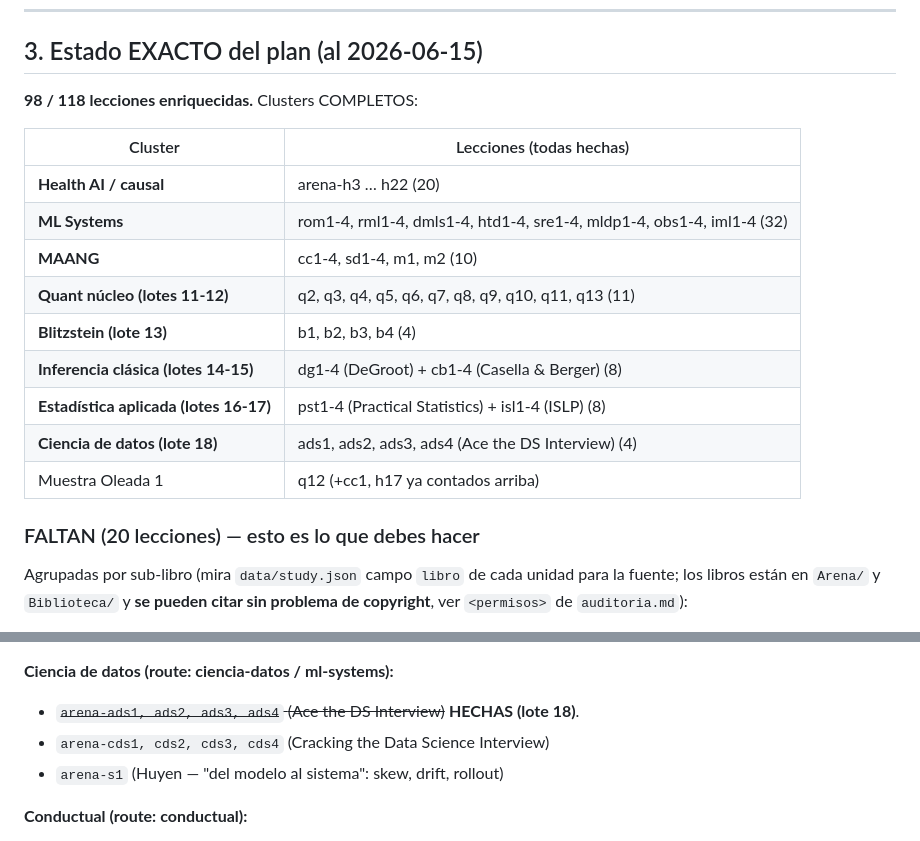
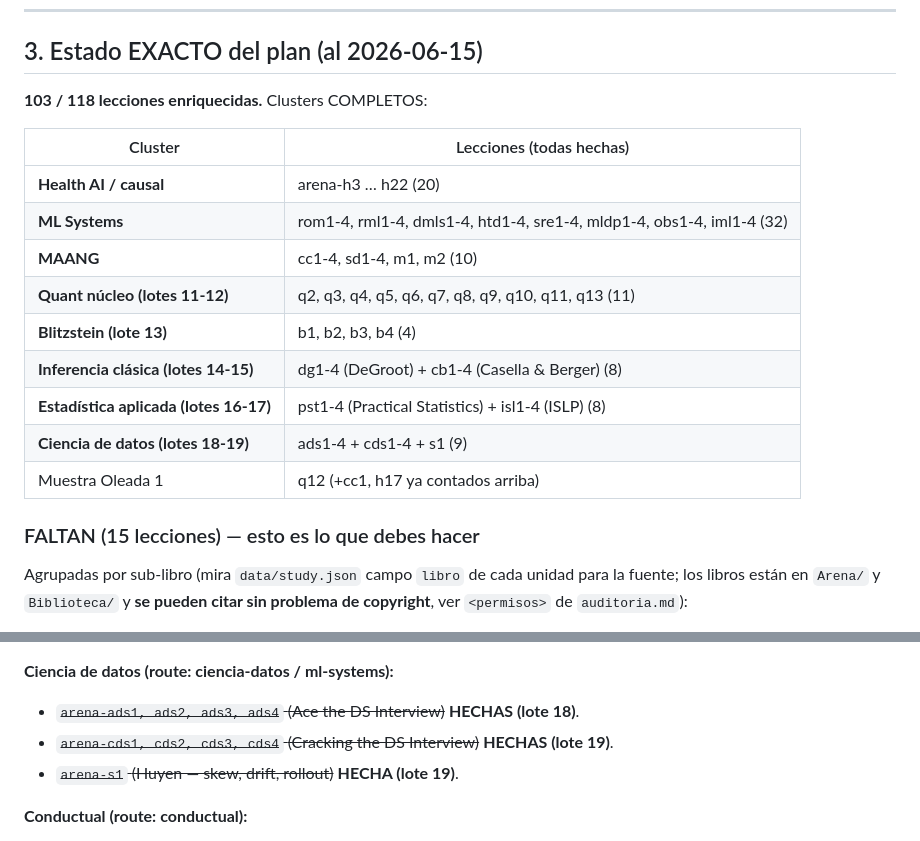
Before and after one commit to ImGoingSavage/cogitoergosum, a Markdown page: HANDOFF-AUDITORIA-FASE7.md, 2 parts joined by grey strips. GitHub-like rendering.

Commit message:
Auditoría Fase 7: registro lote 19 (cds1-4 + s1) en HANDOFF §3 (103/118)
Co-Authored-By: Claude Opus 4.8 <noreply@anthropic.com>

```diff
--- a/HANDOFF-AUDITORIA-FASE7.md
+++ b/HANDOFF-AUDITORIA-FASE7.md
@@ -65,7 +65,7 @@ ponla en una sola línea `$$...$$`.
 
 ## 3. Estado EXACTO del plan (al 2026-06-15)
 
-**98 / 118 lecciones enriquecidas.** Clusters COMPLETOS:
+**103 / 118 lecciones enriquecidas.** Clusters COMPLETOS:
 
 | Cluster | Lecciones (todas hechas) |
 |---|---|
@@ -76,10 +76,10 @@ ponla en una sola línea `$$...$$`.
 | **Blitzstein (lote 13)** | b1, b2, b3, b4 (4) |
 | **Inferencia clásica (lotes 14-15)** | dg1-4 (DeGroot) + cb1-4 (Casella & Berger) (8) |
 | **Estadística aplicada (lotes 16-17)** | pst1-4 (Practical Statistics) + isl1-4 (ISLP) (8) |
-| **Ciencia de datos (lote 18)** | ads1, ads2, ads3, ads4 (Ace the DS Interview) (4) |
+| **Ciencia de datos (lotes 18-19)** | ads1-4 + cds1-4 + s1 (9) |
 | Muestra Oleada 1 | q12 (+cc1, h17 ya contados arriba) |
 
-### FALTAN (20 lecciones) — esto es lo que debes hacer
+### FALTAN (15 lecciones) — esto es lo que debes hacer
 
 Agrupadas por sub-libro (mira `data/study.json` campo `libro` de cada unidad
 para la fuente; los libros están en `Arena/` y `Biblioteca/` y **se pueden citar
@@ -103,8 +103,8 @@ sin problema de copyright**, ver `<permisos>` de `auditoria.md`):
 
 **Ciencia de datos (route: ciencia-datos / ml-systems):**
 - ~~`arena-ads1, ads2, ads3, ads4` (Ace the DS Interview)~~ **HECHAS (lote 18)**.
-- `arena-cds1, cds2, cds3, cds4` (Cracking the Data Science Interview)
-- `arena-s1` (Huyen — "del modelo al sistema": skew, drift, rollout)
+- ~~`arena-cds1, cds2, cds3, cds4` (Cracking the DS Interview)~~ **HECHAS (lote 19)**.
+- ~~`arena-s1` (Huyen — skew, drift, rollout)~~ **HECHA (lote 19)**.
 
 **Conductual (route: conductual):**
 - `arena-c1, c2, c3, c4` (Build a Career in Data Science — STAR). *Formato STAR
```
